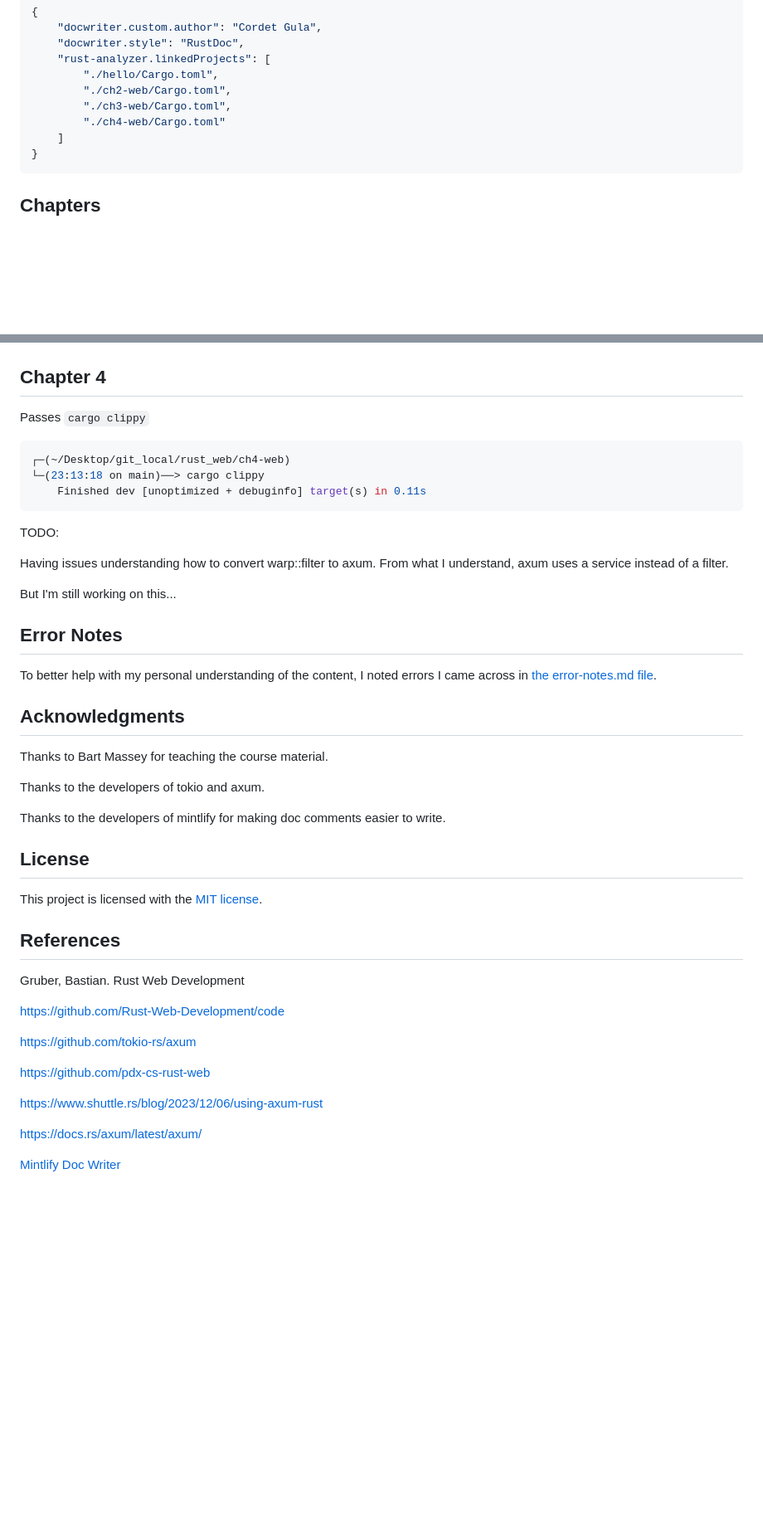
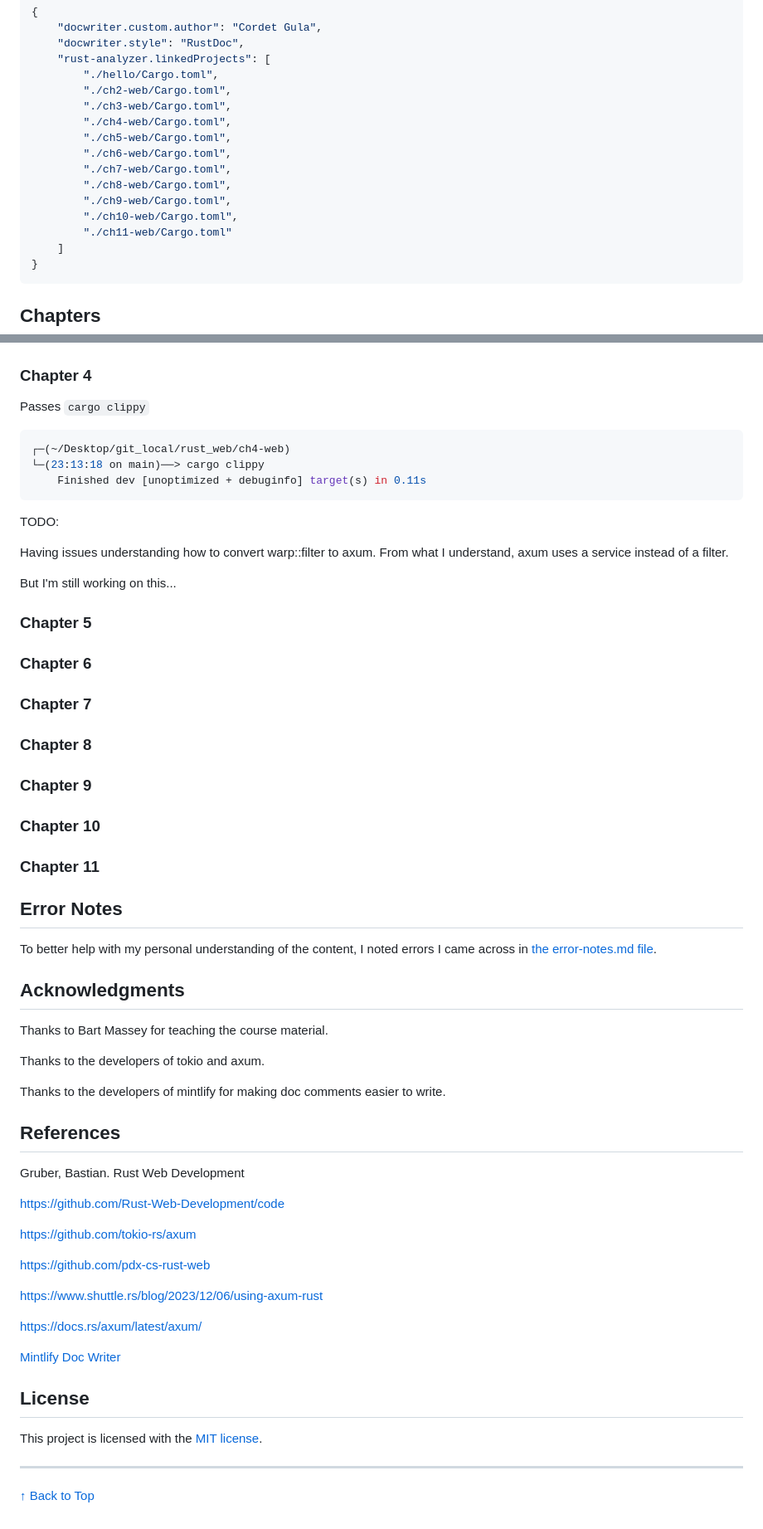
Before and after one commit to CordetG/cgula-rust-web-spr24, a Markdown page: README.md, 2 parts joined by grey strips. Shown: that part at 83% size. Rendered like a GitHub page; blank space fills up the shorter version.

````diff
--- a/README.md
+++ b/README.md
@@ -79,7 +114,14 @@ To make sure the rust-analyzer server could build my project(s) properly, I set
         "./hello/Cargo.toml",
         "./ch2-web/Cargo.toml",
         "./ch3-web/Cargo.toml",
-        "./ch4-web/Cargo.toml"
+        "./ch4-web/Cargo.toml",
+        "./ch5-web/Cargo.toml",
+        "./ch6-web/Cargo.toml",
+        "./ch7-web/Cargo.toml",
+        "./ch8-web/Cargo.toml",
+        "./ch9-web/Cargo.toml",
+        "./ch10-web/Cargo.toml",
+        "./ch11-web/Cargo.toml"
     ]
 }
 ```
@@ -129,7 +171,7 @@ The web-server on port 3080 is working as expected!
 
 ![Screenshot of web-server](./assets/ch3-json-response.png)
 
-## Chapter 4
+### Chapter 4
 
 Passes `cargo clippy`
 
@@ -147,6 +189,20 @@ But I'm still working on this...
 
 <!-- Current -->
 
+### Chapter 5
+
+### Chapter 6
+
+### Chapter 7
+
+### Chapter 8
+
+### Chapter 9
+
+### Chapter 10
+
+### Chapter 11
+
 ## Error Notes
 
 To better help with my personal understanding of the content, I noted errors I came across in [the error-notes.md file](./error-notes.md).
@@ -158,10 +214,6 @@ Thanks to Bart Massey for teaching the course material.
 Thanks to the developers of tokio and axum.
 
 Thanks to the developers of mintlify for making doc comments easier to write.
-
-## License
-
-This project is licensed with the [MIT license](./LICENSE).
 
 ## References
 
@@ -178,3 +230,12 @@ https://www.shuttle.rs/blog/2023/12/06/using-axum-rust
 https://docs.rs/axum/latest/axum/
 
 [Mintlify Doc Writer](https://marketplace.visualstudio.com/items?itemName=mintlify.document)
+
+## License
+
+This project is licensed with the [MIT license](./LICENSE).
+
+---
+<!-- Link to top of README -->
+
+[&uarr; Back to Top](README.md#rust-web-examples)
````
Also changed, not shown: other parts of README.md (+55 -20 lines).
